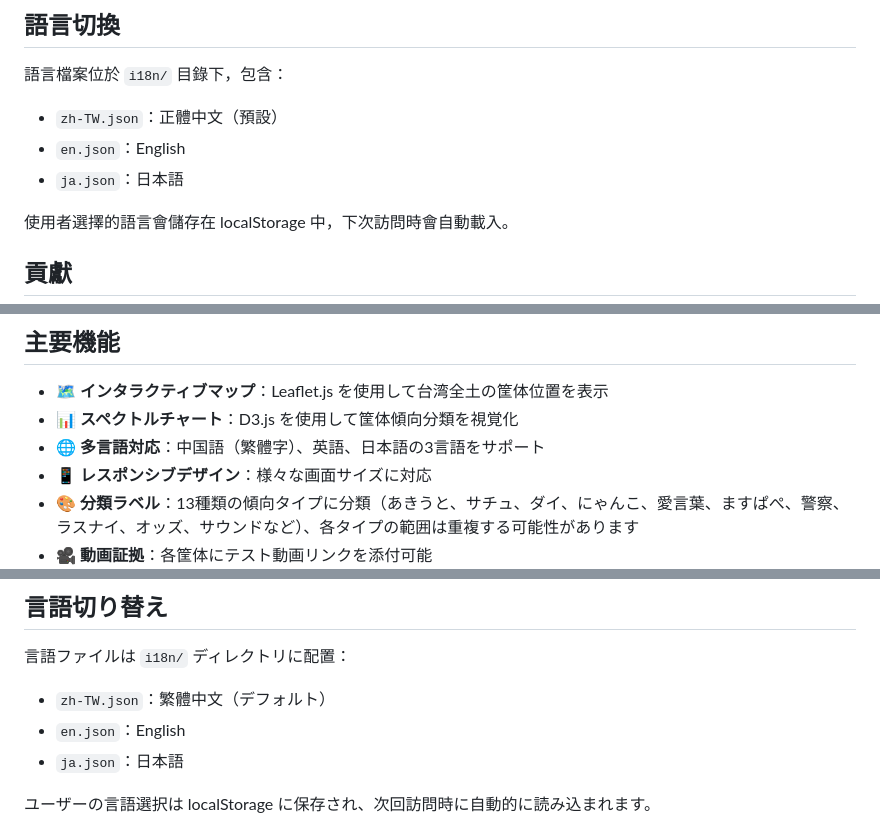
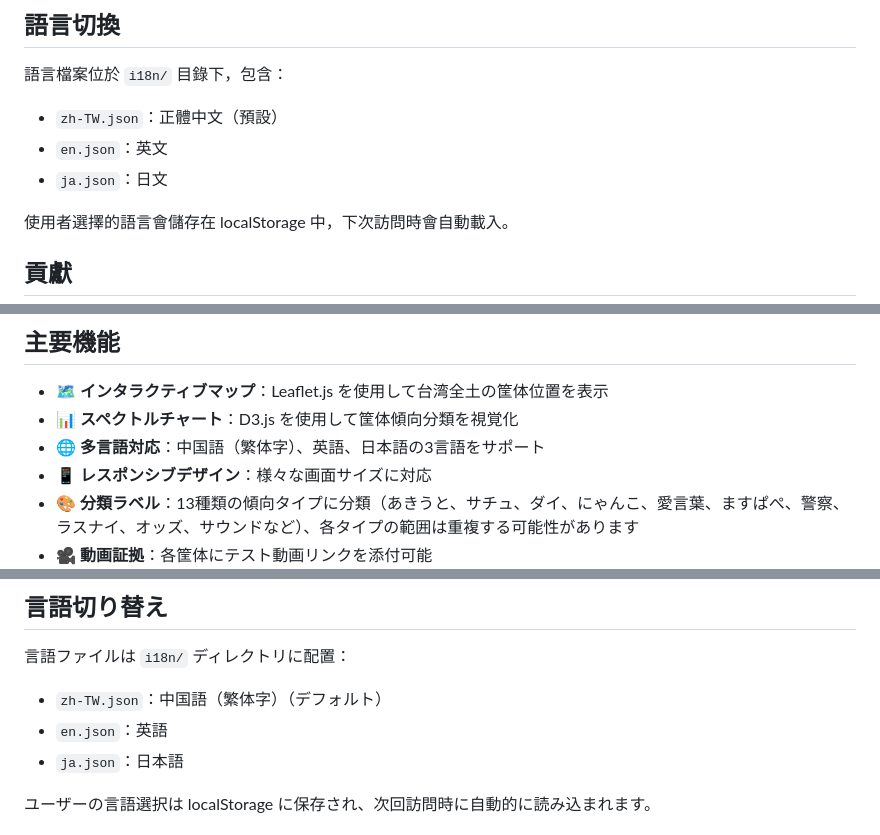
Before and after one commit to CCT39/DivaAcTw.github.io, a Markdown page: README.md, 3 parts joined by grey strips. GitHub-like rendering.

```diff
--- a/README.md
+++ b/README.md
@@ -141,8 +141,8 @@ cd DivaAcTw.github.io
 語言檔案位於 `i18n/` 目錄下，包含：
 
 - `zh-TW.json`：正體中文（預設）
-- `en.json`：English
-- `ja.json`：日本語
+- `en.json`：英文
+- `ja.json`：日文
 
 使用者選擇的語言會儲存在 localStorage 中，下次訪問時會自動載入。
 
@@ -185,7 +185,7 @@ cd DivaAcTw.github.io
 
 - 🗺️ **インタラクティブマップ**：Leaflet.js を使用して台湾全土の筐体位置を表示
 - 📊 **スペクトルチャート**：D3.js を使用して筐体傾向分類を視覚化
-- 🌐 **多言語対応**：中国語（繁體字）、英語、日本語の3言語をサポート
+- 🌐 **多言語対応**：中国語（繁体字）、英語、日本語の3言語をサポート
 - 📱 **レスポンシブデザイン**：様々な画面サイズに対応
 - 🎨 **分類ラベル**：13種類の傾向タイプに分類（あきうと、サチュ、ダイ、にゃんこ、愛言葉、ますぱぺ、警察、ラスナイ、オッズ、サウンドなど）、各タイプの範囲は重複する可能性があります
 - 🎥 **動画証拠**：各筐体にテスト動画リンクを添付可能
@@ -313,8 +313,8 @@ cd DivaAcTw.github.io
 
 言語ファイルは `i18n/` ディレクトリに配置：
 
-- `zh-TW.json`：繁體中文（デフォルト）
-- `en.json`：English
+- `zh-TW.json`：中国語（繁体字）（デフォルト）
+- `en.json`：英語
 - `ja.json`：日本語
 
 ユーザーの言語選択は localStorage に保存され、次回訪問時に自動的に読み込まれます。
```
Also changed, not shown: other parts of README.md (+1 -1 lines).
